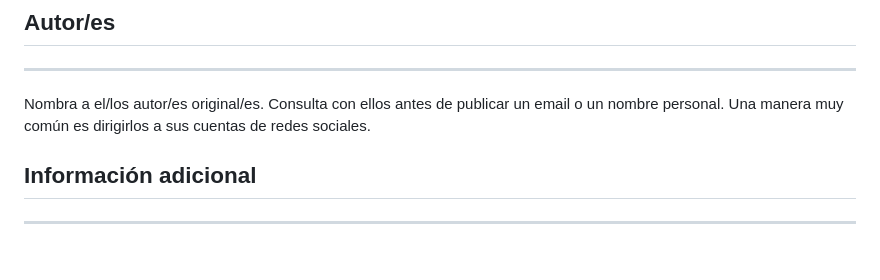
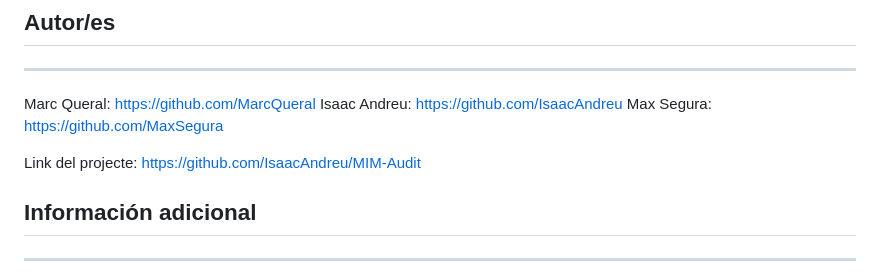
Before and after one commit to IsaacAndreu/MIM-Audit, a Markdown page: README.md, the part around one of its changes. Rendered like a GitHub page; blank space fills up the shorter version.

```diff
--- a/README.md
+++ b/README.md
@@ -105,7 +129,11 @@ La plataforma Github premia y ayuda a los repositorios dispongan de este archivo
 
 ## Autor/es
 ---
-Nombra a el/los autor/es original/es. Consulta con ellos antes de publicar un email o un nombre personal. Una manera muy común es dirigirlos a sus cuentas de redes sociales.
+Marc Queral: https://github.com/MarcQueral
+Isaac Andreu: https://github.com/IsaacAndreu
+Max Segura: https://github.com/MaxSegura
+
+Link del projecte: https://github.com/IsaacAndreu/MIM-Audit
 
 ## Información adicional
 ---
```
Also changed, not shown: other parts of README.md (+32 -8 lines).
